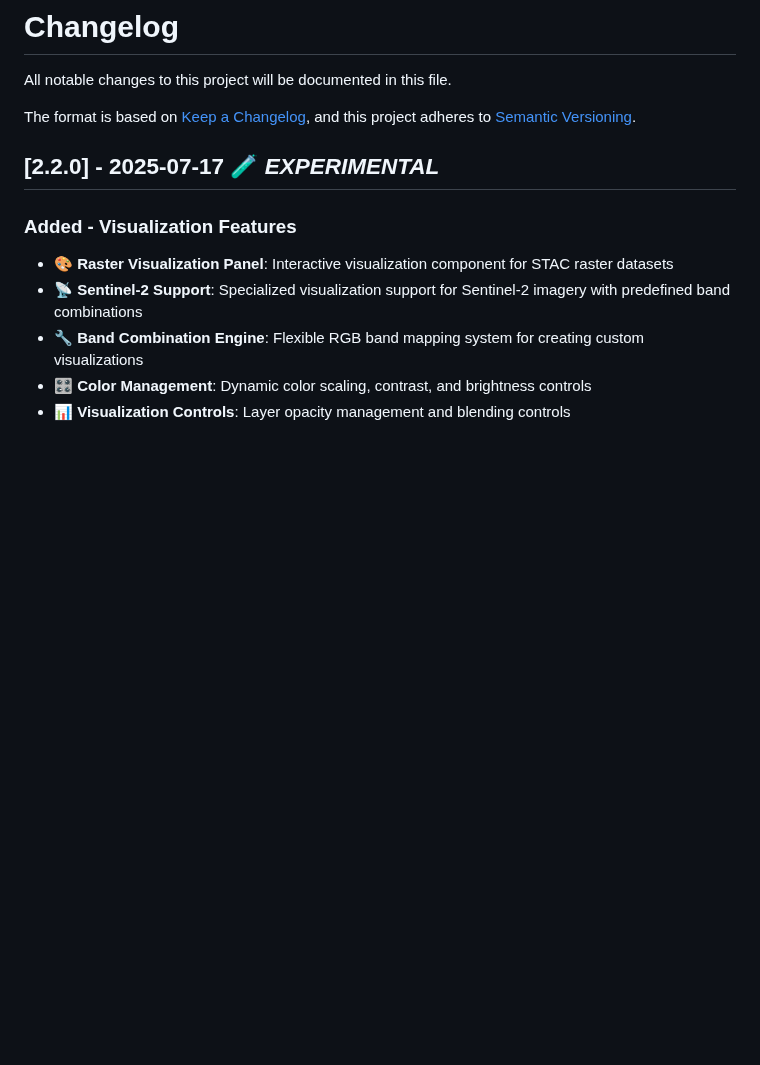
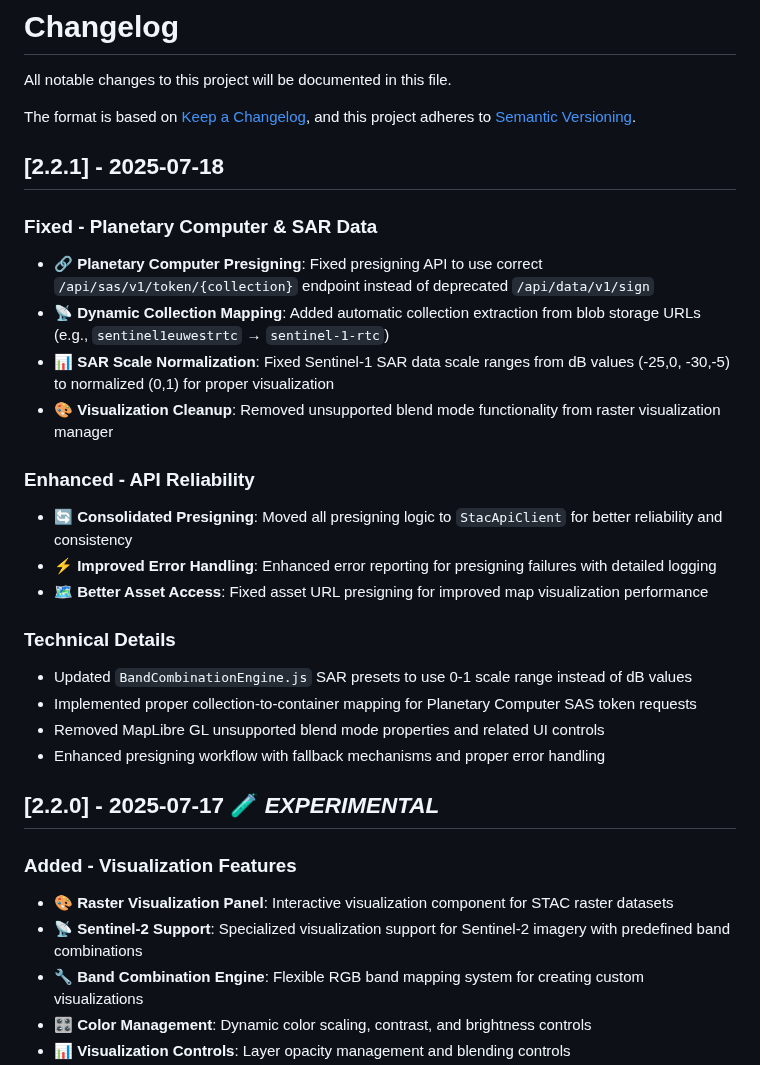
Before and after one commit to nkarasiak/stacexplorer, a Markdown page: CHANGELOG.md, the part around the change. Rendered like a GitHub page; blank space fills up the shorter version.

Commit message:
docs: update changelog and README for v2.2.1
- Document Planetary Computer presigning fixes
- Add SAR data visualization improvements
- Update version badge to 2.2.1
- Highlight Microsoft Planetary Computer support

🤖 Generated with [Claude Code](https://claude.ai/code)

Co-Authored-By: Claude <noreply@anthropic.com>

```diff
--- a/CHANGELOG.md
+++ b/CHANGELOG.md
@@ -4,6 +4,25 @@ All notable changes to this project will be documented in this file.
 
 The format is based on [Keep a Changelog](https://keepachangelog.com/en/1.0.0/),
 and this project adheres to [Semantic Versioning](https://semver.org/spec/v2.0.0.html).
+
+## [2.2.1] - 2025-07-18
+
+### Fixed - Planetary Computer & SAR Data
+- **🔗 Planetary Computer Presigning**: Fixed presigning API to use correct `/api/sas/v1/token/{collection}` endpoint instead of deprecated `/api/data/v1/sign`
+- **📡 Dynamic Collection Mapping**: Added automatic collection extraction from blob storage URLs (e.g., `sentinel1euwestrtc` → `sentinel-1-rtc`)
+- **📊 SAR Scale Normalization**: Fixed Sentinel-1 SAR data scale ranges from dB values (-25,0, -30,-5) to normalized (0,1) for proper visualization
+- **🎨 Visualization Cleanup**: Removed unsupported blend mode functionality from raster visualization manager
+
+### Enhanced - API Reliability
+- **🔄 Consolidated Presigning**: Moved all presigning logic to `StacApiClient` for better reliability and consistency
+- **⚡ Improved Error Handling**: Enhanced error reporting for presigning failures with detailed logging
+- **🗺️ Better Asset Access**: Fixed asset URL presigning for improved map visualization performance
+
+### Technical Details
+- Updated `BandCombinationEngine.js` SAR presets to use 0-1 scale range instead of dB values
+- Implemented proper collection-to-container mapping for Planetary Computer SAS token requests
+- Removed MapLibre GL unsupported blend mode properties and related UI controls
+- Enhanced presigning workflow with fallback mechanisms and proper error handling
 
 ## [2.2.0] - 2025-07-17 🧪 *EXPERIMENTAL*
 
```
Also changed, not shown: README.md (+3 -1 lines).
